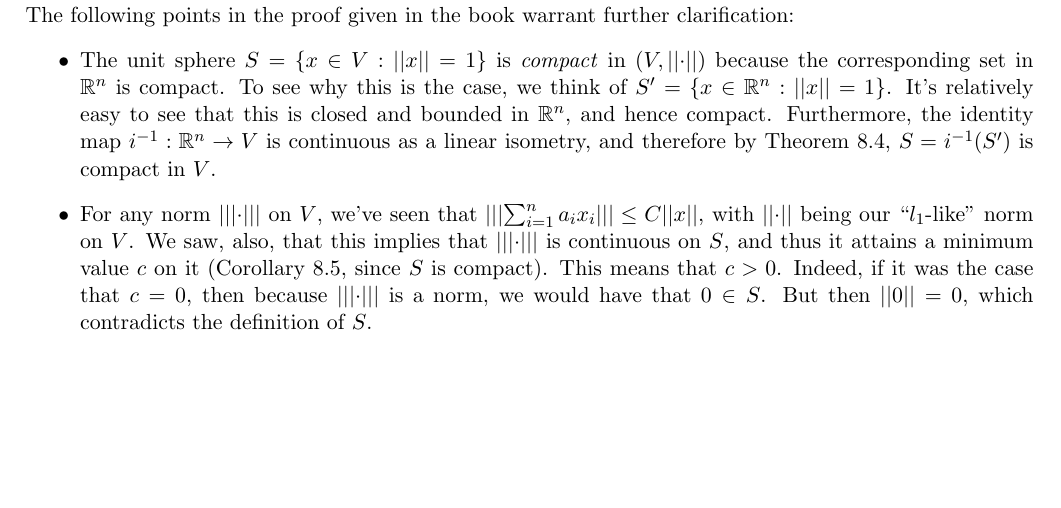
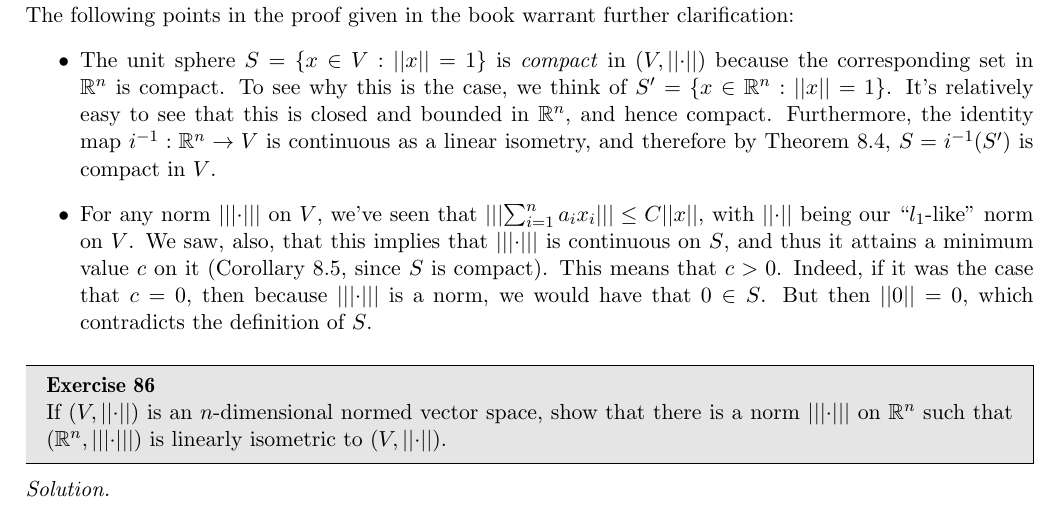
Before and after one commit to geomlyd/math_solutions, a LaTeX thesis (carothers_ra/main.tex, which reads carothers_ra/ch8.tex): part of page 118 of 118, cut so that both start at the same text, the shorter picture padded with empty space. Compiled offline with pdfLaTeX.

Commit message:
Carothers Ex. 8.86 WIP

```diff
--- a/carothers_ra/ch8.tex
+++ b/carothers_ra/ch8.tex
@@ -1081,3 +1081,12 @@
         But then $\lvert \lvert 0 \rvert \rvert = 0$, which contradicts the definition of $S$.
     \end{itemize}
 \end{solution}
+
+\begin{exercise}{86}
+    If $(V, \lvert \lvert \cdot \rvert \rvert)$ is an $n$-dimensional normed vector space, show that there is a norm $\lvert \lvert \lvert \cdot \rvert \rvert \rvert$ on $\mathbb{R}^n$ such that $(\mathbb{R}^n, \lvert \lvert \lvert \cdot \rvert \rvert \rvert)$ is linearly isometric to $(V, \lvert \lvert \cdot \rvert \rvert)$.
+\end{exercise}
+
+\begin{solution}
+
+
+\end{solution}
```
Also changed, not shown: carothers_ra/main.pdf.
